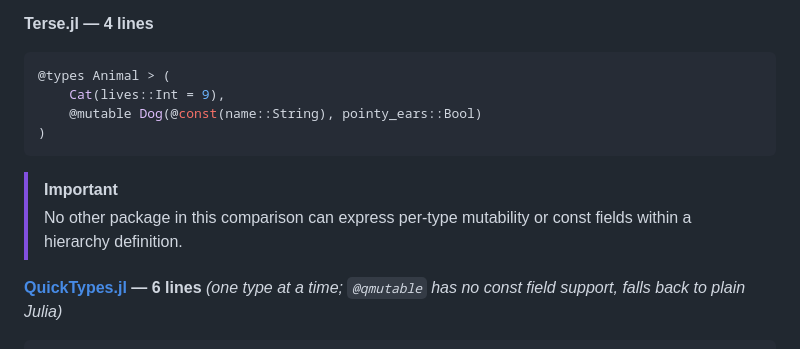
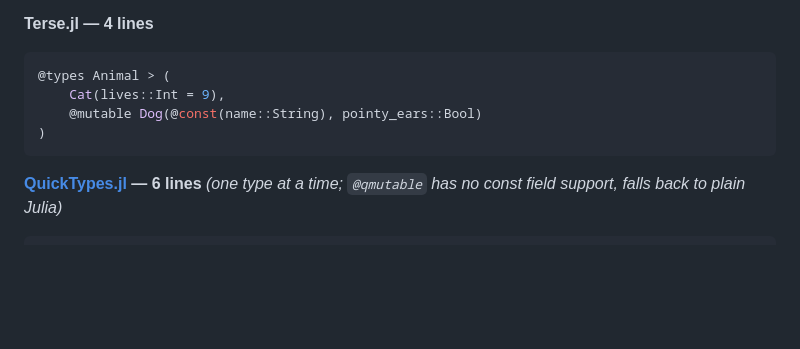
Before and after one commit to RallypointOne/Terse.jl, a Markdown page: README.md, the part around the change. GitHub-like rendering; blank space fills up the shorter version.

Commit message:
Remove IMPORTANT callout from README

````diff
--- a/README.md
+++ b/README.md
@@ -104,9 +104,6 @@ To make the difference concrete, here is the same type hierarchy defined with ea
 )
 ```
 
-> [!IMPORTANT]
-> No other package in this comparison can express per-type mutability or const fields within a hierarchy definition.
-
 **[QuickTypes.jl](https://github.com/cstjean/QuickTypes.jl) — 6 lines** *(one type at a time; `@qmutable` has no const field support, falls back to plain Julia)*
 ```julia
 abstract type Animal end
````
